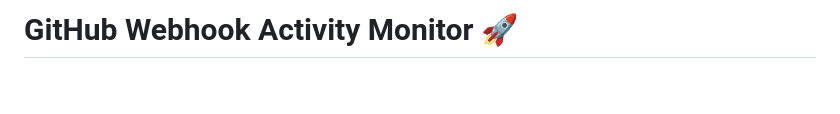
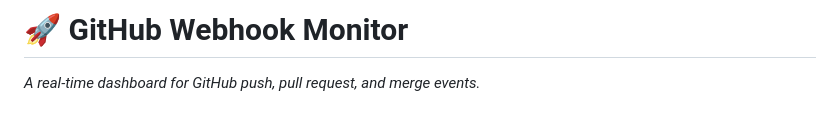
Before and after one commit to Laxmikant2002/webhook-repo, a Markdown page: README.md, the part around one of its changes. Drawn GitHub-style; blank space fills up the shorter version.

```diff
--- a/README.md
+++ b/README.md
@@ -1,2 +1,3 @@
-# GitHub Webhook Activity Monitor 🚀
+# 🚀 GitHub Webhook Monitor
+*A real-time dashboard for GitHub push, pull request, and merge events.*
 
```
Also changed, not shown: other parts of README.md (+152 -11 lines).
